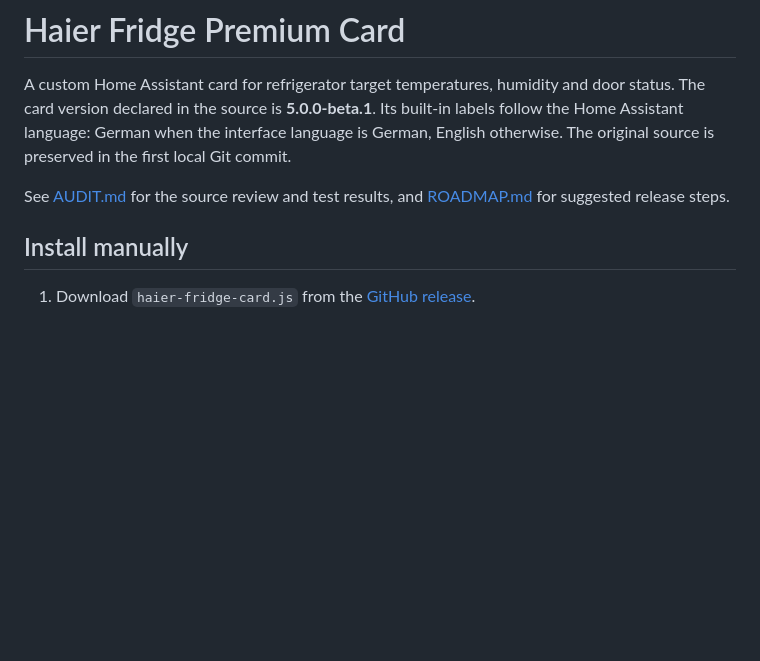
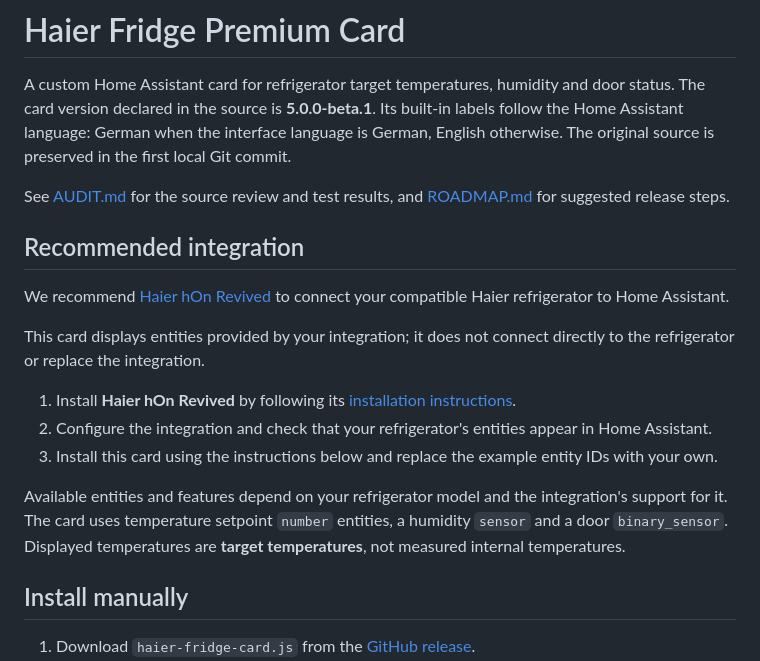
Before and after one commit to lovicub/haier-fridge-card, a Markdown page: README.md, the part around the change. GitHub-like rendering; blank space fills up the shorter version.

```diff
--- a/README.md
+++ b/README.md
@@ -3,6 +3,18 @@
 A custom Home Assistant card for refrigerator target temperatures, humidity and door status. The card version declared in the source is **5.0.0-beta.1**. Its built-in labels follow the Home Assistant language: German when the interface language is German, English otherwise. The original source is preserved in the first local Git commit.
 
 See [AUDIT.md](AUDIT.md) for the source review and test results, and [ROADMAP.md](ROADMAP.md) for suggested release steps.
+
+## Recommended integration
+
+We recommend [Haier hOn Revived](https://github.com/mmalolepszy/hon-revived) to connect your compatible Haier refrigerator to Home Assistant.
+
+This card displays entities provided by your integration; it does not connect directly to the refrigerator or replace the integration.
+
+1. Install **Haier hOn Revived** by following its [installation instructions](https://github.com/mmalolepszy/hon-revived#installation).
+2. Configure the integration and check that your refrigerator's entities appear in Home Assistant.
+3. Install this card using the instructions below and replace the example entity IDs with your own.
+
+Available entities and features depend on your refrigerator model and the integration's support for it. The card uses temperature setpoint `number` entities, a humidity `sensor` and a door `binary_sensor`. Displayed temperatures are **target temperatures**, not measured internal temperatures.
 
 ## Install manually
 
```
